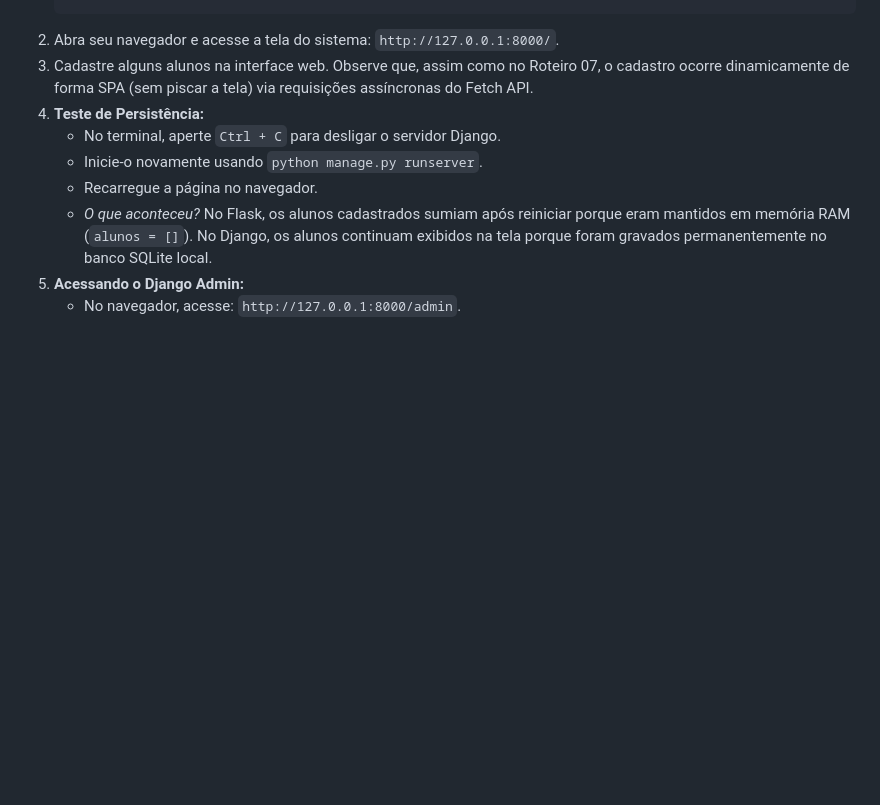
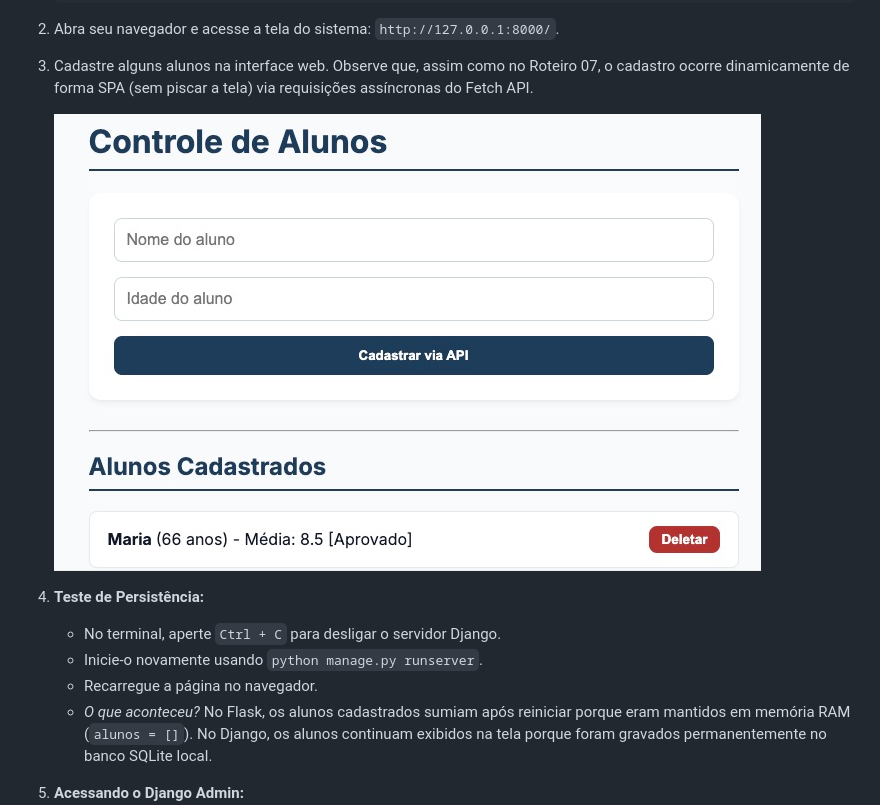
Before and after one commit to chameoandre/topicos-avancados-andre-2026, a Markdown page: roteiro-08-django-padroes-projeto/roteiro-08-django-padroes-projeto.md, the part around the change. GitHub-like rendering; pictures changed too: roteiro-08-django-padroes-projeto/img/resultado-implementacao.png (added); blank space fills up the shorter version.

Commit message:
feat: add implementation result screenshot to Roteiro 08

````diff
--- a/roteiro-08-django-padroes-projeto/roteiro-08-django-padroes-projeto.md
+++ b/roteiro-08-django-padroes-projeto/roteiro-08-django-padroes-projeto.md
@@ -594,6 +594,9 @@ Vamos iniciar o servidor de desenvolvimento do Django e validar o funcionamento
     ```
 2.  Abra seu navegador e acesse a tela do sistema: `http://127.0.0.1:8000/`.
 3.  Cadastre alguns alunos na interface web. Observe que, assim como no Roteiro 07, o cadastro ocorre dinamicamente de forma SPA (sem piscar a tela) via requisições assíncronas do Fetch API.
+
+    ![Interface de Controle de Alunos com Django](img/resultado-implementacao.png)
+
 4.  **Teste de Persistência:**
     *   No terminal, aperte `Ctrl + C` para desligar o servidor Django.
     *   Inicie-o novamente usando `python manage.py runserver`.
````
Also changed, not shown: 2 other files.
